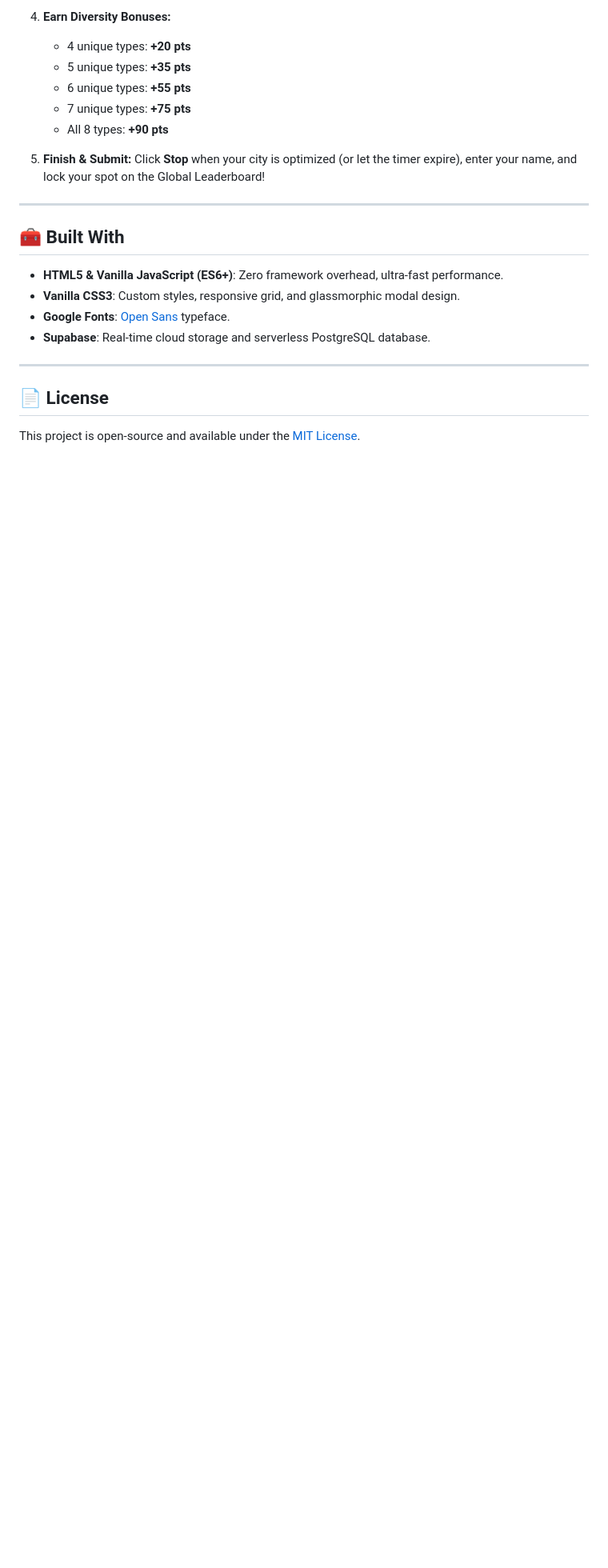
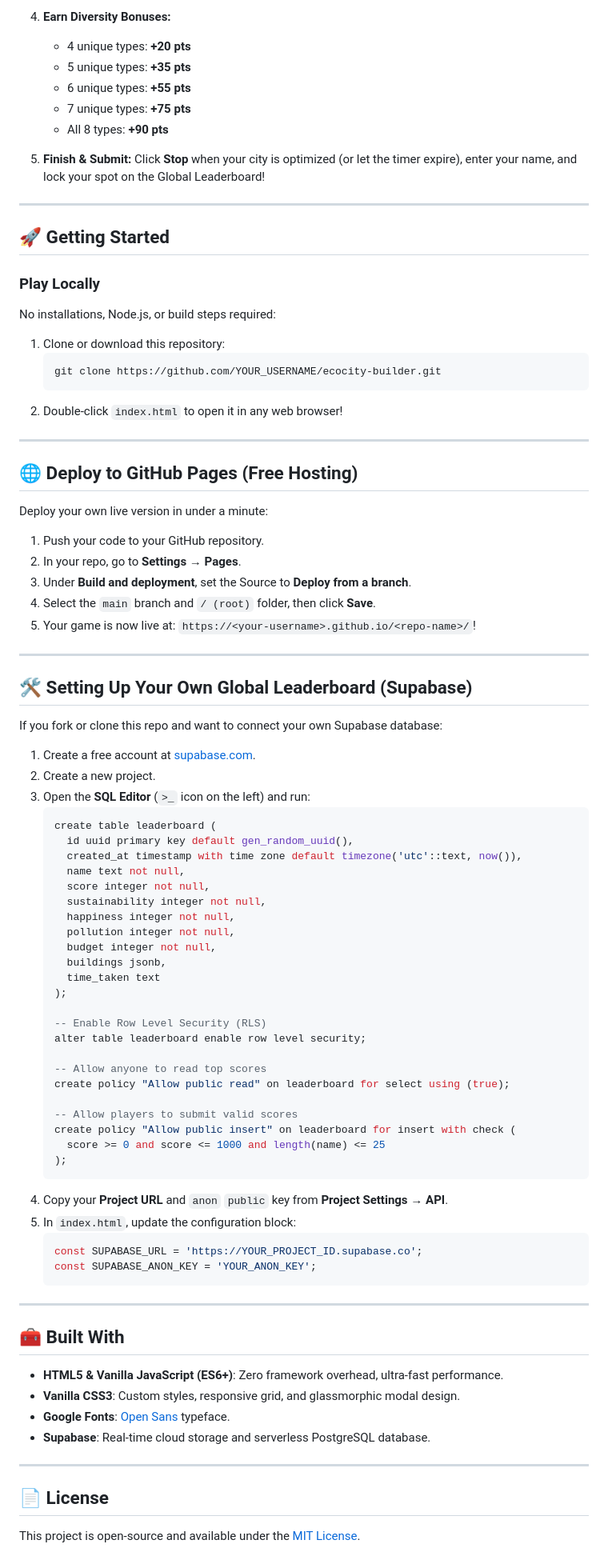
Before and after one commit to akulsun/ecocity-builder, a Markdown page: README.md, the part around one of its changes. Shown at 80% size. Drawn GitHub-style; blank space fills up the shorter version.

````diff
--- a/README.md
+++ b/README.md
@@ -46,6 +46,70 @@ Featuring clean **Open Sans** typography, responsive layouts, and a **real-time
 
 ---
 
+## 🚀 Getting Started
+
+### Play Locally
+No installations, Node.js, or build steps required:
+1. Clone or download this repository:
+   ```bash
+   git clone https://github.com/YOUR_USERNAME/ecocity-builder.git
+   ```
+2. Double-click `index.html` to open it in any web browser!
+
+---
+
+## 🌐 Deploy to GitHub Pages (Free Hosting)
+
+Deploy your own live version in under a minute:
+1. Push your code to your GitHub repository.
+2. In your repo, go to **Settings** &rarr; **Pages**.
+3. Under **Build and deployment**, set the Source to **Deploy from a branch**.
+4. Select the `main` branch and `/ (root)` folder, then click **Save**.
+5. Your game is now live at: `https://<your-username>.github.io/<repo-name>/`!
+
+---
+
+## 🛠️ Setting Up Your Own Global Leaderboard (Supabase)
+
+If you fork or clone this repo and want to connect your own Supabase database:
+
+1. Create a free account at [supabase.com](https://supabase.com).
+2. Create a new project.
+3. Open the **SQL Editor** (`>_` icon on the left) and run:
+   ```sql
+   create table leaderboard (
+     id uuid primary key default gen_random_uuid(),
+     created_at timestamp with time zone default timezone('utc'::text, now()),
+     name text not null,
+     score integer not null,
+     sustainability integer not null,
+     happiness integer not null,
+     pollution integer not null,
+     budget integer not null,
+     buildings jsonb,
+     time_taken text
+   );
+
+   -- Enable Row Level Security (RLS)
+   alter table leaderboard enable row level security;
+
+   -- Allow anyone to read top scores
+   create policy "Allow public read" on leaderboard for select using (true);
+
+   -- Allow players to submit valid scores
+   create policy "Allow public insert" on leaderboard for insert with check (
+     score >= 0 and score <= 1000 and length(name) <= 25
+   );
+   ```
+4. Copy your **Project URL** and `anon` `public` key from **Project Settings** &rarr; **API**.
+5. In `index.html`, update the configuration block:
+   ```javascript
+   const SUPABASE_URL = 'https://YOUR_PROJECT_ID.supabase.co';
+   const SUPABASE_ANON_KEY = 'YOUR_ANON_KEY';
+   ```
+
+---
+
 ## 🧰 Built With
 
 - **HTML5 & Vanilla JavaScript (ES6+)**: Zero framework overhead, ultra-fast performance.
````
Also changed, not shown: other parts of README.md (+1 -1 lines).
